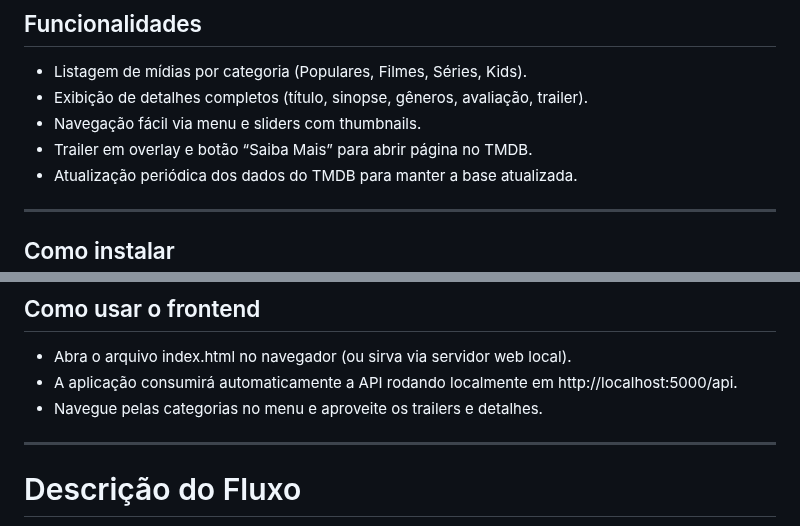
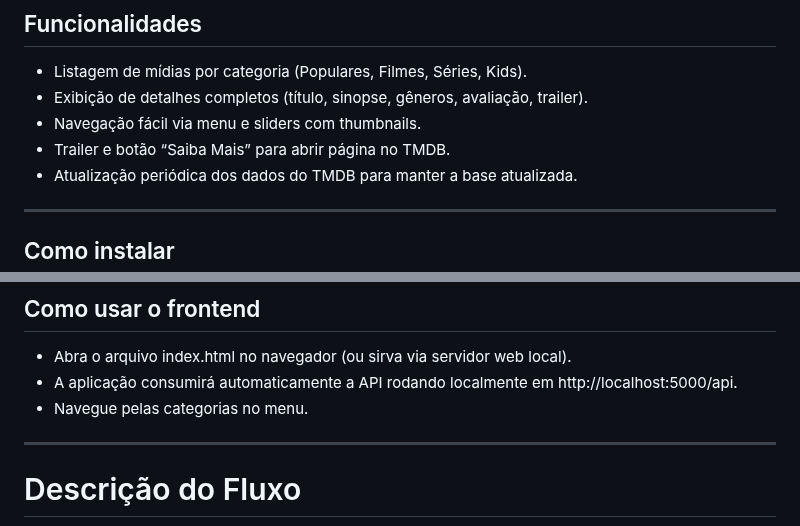
Before and after one commit to AndreGustavo15-Developer/Wilsonflix, a Markdown page: README.md, 2 parts joined by grey strips. Drawn GitHub-style.

```diff
--- a/README.md
+++ b/README.md
@@ -17,7 +17,7 @@ Wilsonflix é uma aplicação web para exibir filmes, séries e conteúdo infant
 - Listagem de mídias por categoria (Populares, Filmes, Séries, Kids).
 - Exibição de detalhes completos (título, sinopse, gêneros, avaliação, trailer).
 - Navegação fácil via menu e sliders com thumbnails.
-- Trailer em overlay e botão “Saiba Mais” para abrir página no TMDB.
+- Trailer e botão “Saiba Mais” para abrir página no TMDB.
 - Atualização periódica dos dados do TMDB para manter a base atualizada.
 
 ---
@@ -69,7 +69,7 @@ No arquivo `swiper-configs.js` certifique de modificar a constante `API_URL` par
 
 - Abra o arquivo index.html no navegador (ou sirva via servidor web local).
 - A aplicação consumirá automaticamente a API rodando localmente em http://localhost:5000/api.
-- Navegue pelas categorias no menu e aproveite os trailers e detalhes.
+- Navegue pelas categorias no menu.
 
 ---
 # Descrição do Fluxo
```
